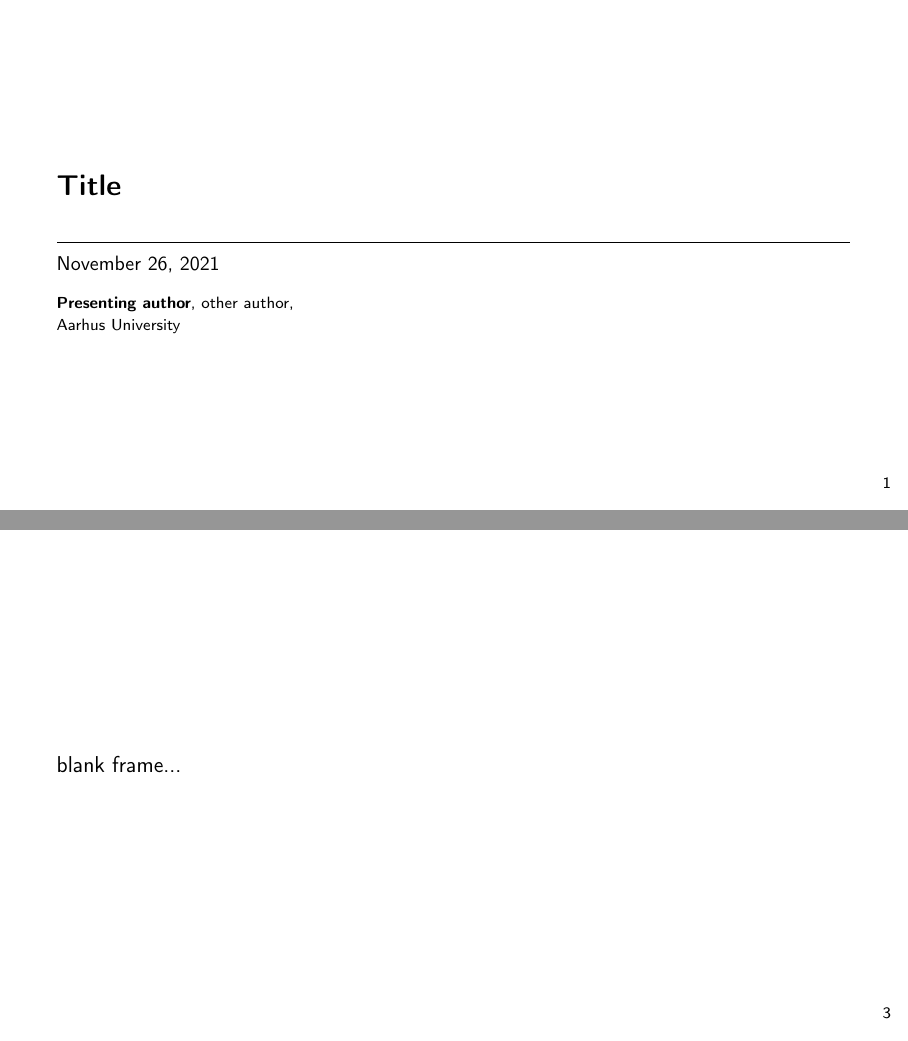
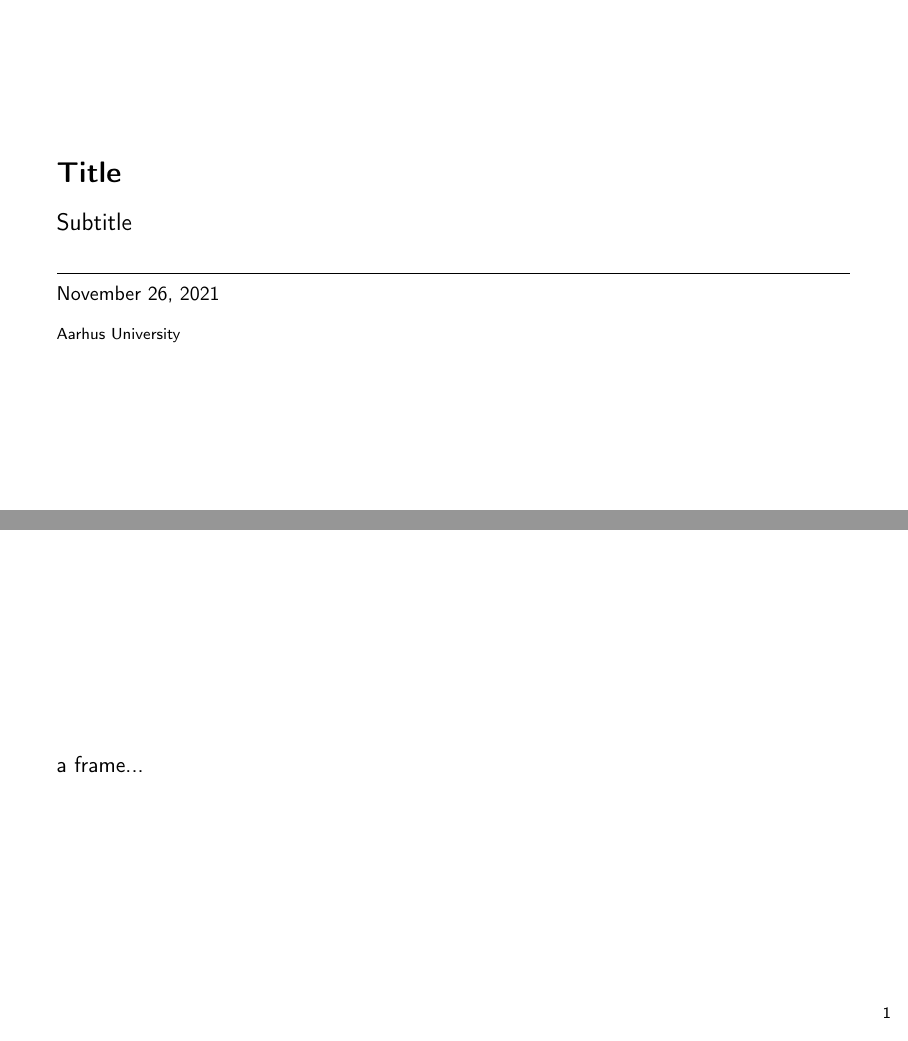
Before and after one commit to SSoelvsten/latex-preamble-and-examples, LaTeX slides (documents/template_beamer.tex, which reads preamble/beamer.tex): pages 1 and 4 of 4, joined at a grey line. Compiled offline with pdfLaTeX.

Commit message:
Add \titleframe and fix both \titleframe and \blankframe is part of numbering

```diff
--- a/documents/template_beamer.tex
+++ b/documents/template_beamer.tex
@@ -38,30 +38,26 @@
 % ----------------------------------------------------------------------------------------
 % TITLEPAGE
 % ----------------------------------------------------------------------------------------
-\title{
-  Title
-}
+\title{Title}
+\subtitle{Subtitle}
 
-\institute{
-  \textbf{Presenting author},
-  other author,
-  \\ Aarhus University
-}
+\author[Name]{\textbf{Presenting author} and other authors}
+
+\institute[uni]{Aarhus University}
+
+\date{\today}
 
 % ---------------------------------------------------------------------------- %
 % Content
 % ---------------------------------------------------------------------------- %
 \begin{document}
 
-\begin{frame}
-  \titlepage
-\end{frame}
-
+\titleframe
 \blankframe
 
 \section{Section 1}
 \begin{frame}
-  blank frame...
+  a frame...
 \end{frame}
 
 \end{document}
--- a/preamble/beamer.tex
+++ b/preamble/beamer.tex
@@ -23,4 +23,10 @@
 
 \input{preamble_base_p1.tex}
 
-\newcommand{\blankframe}{\begin{frame}[plain]{} \end{frame}}
+% ------------------------------------------------------------------------------
+%	Frame macros
+% -----------------------------------------------------------------------------
+
+\newcommand{\titleframe}{\begin{frame}[plain,noframenumbering]{} \titlepage \end{frame}}
+
+\newcommand{\blankframe}{\begin{frame}[plain,noframenumbering]{} \end{frame}}
```
Also changed, not shown: documents/examples_beamer.tex (+1 -3 lines).
